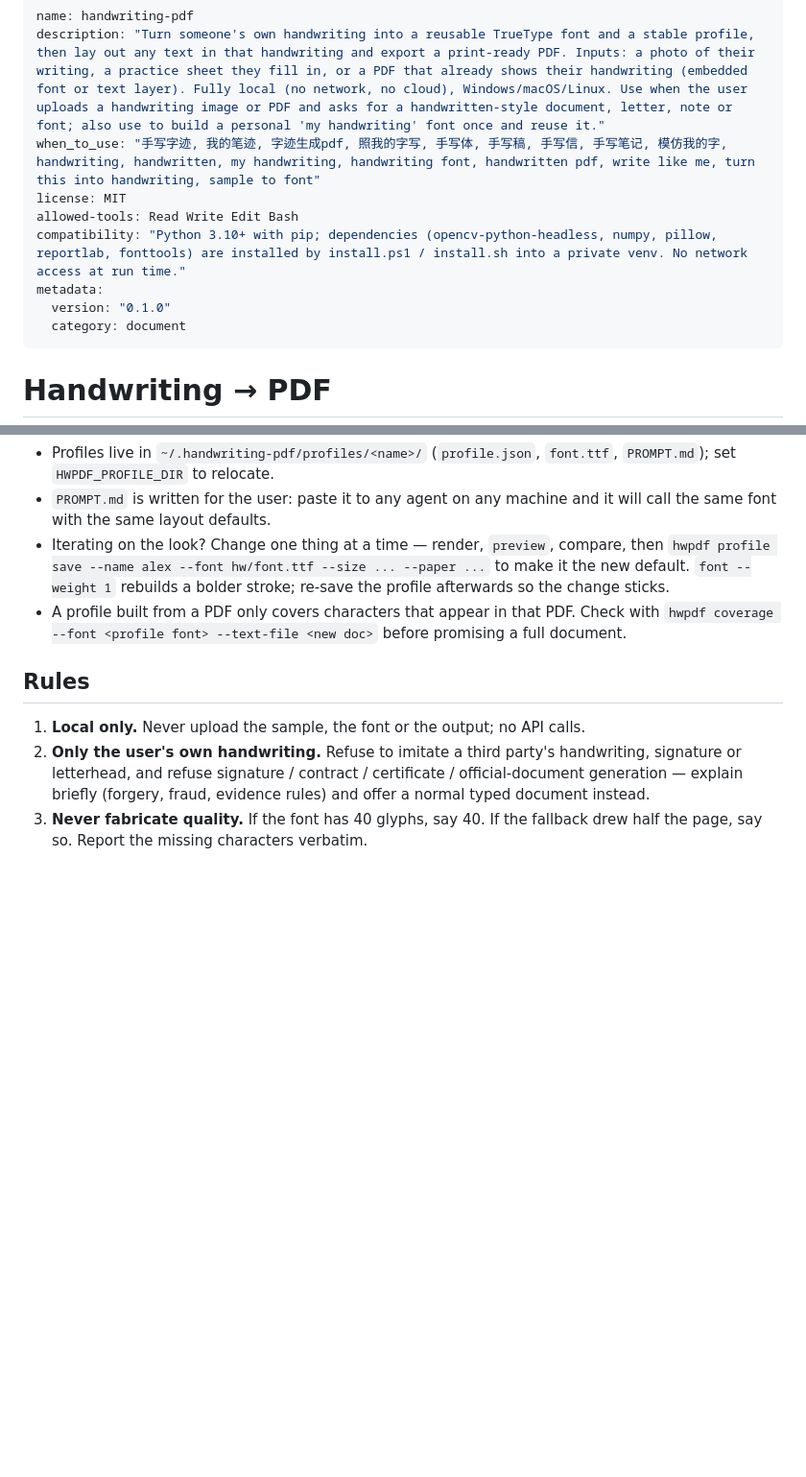
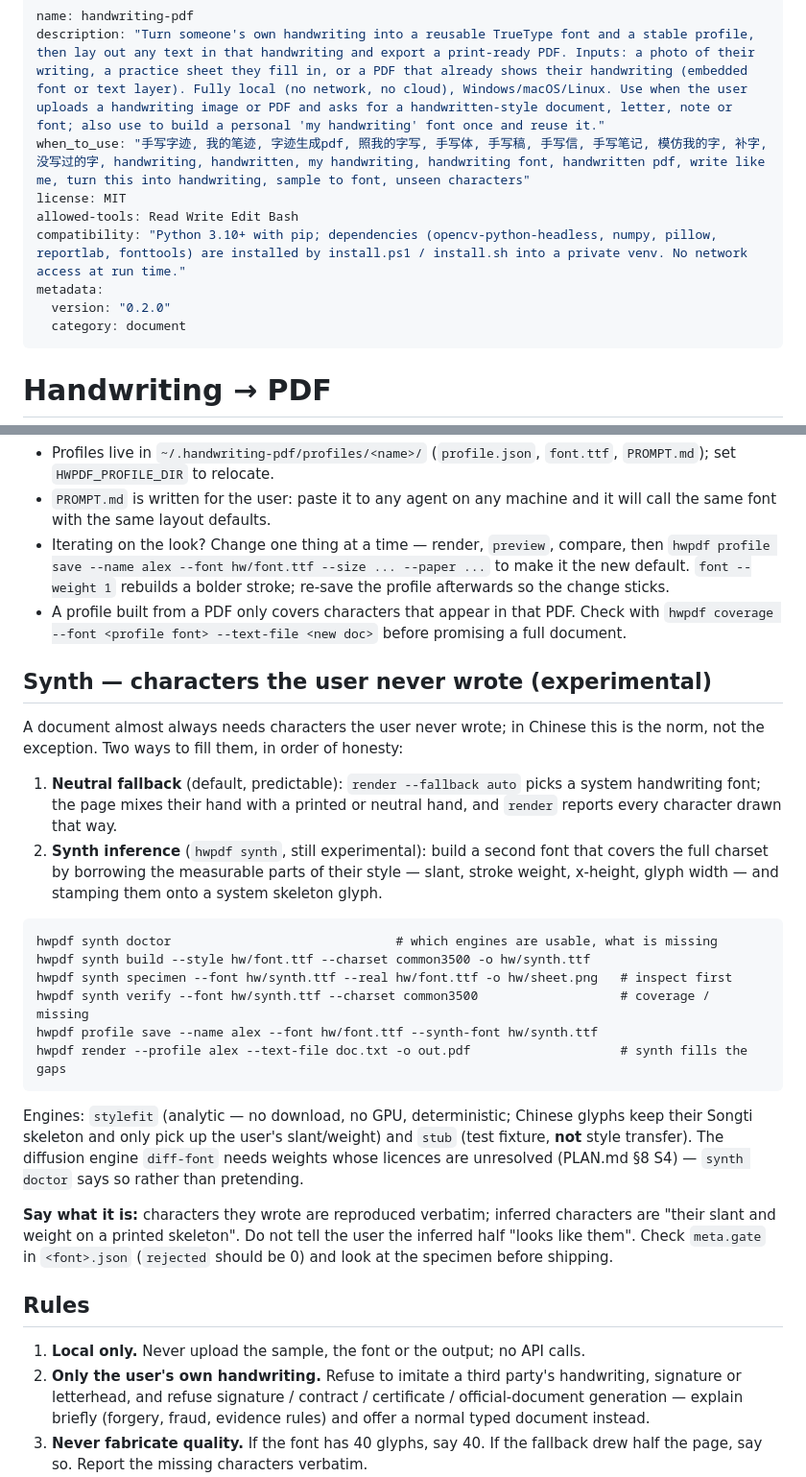
Before and after one commit to atlasmarkz/handwriting-pdf, a Markdown page: SKILL.md, 2 parts joined by grey strips. Shown at 96% size. Drawn GitHub-style; blank space fills up the shorter version.

````diff
--- a/SKILL.md
+++ b/SKILL.md
@@ -1,12 +1,12 @@
 ---
 name: handwriting-pdf
 description: "Turn someone's own handwriting into a reusable TrueType font and a stable profile, then lay out any text in that handwriting and export a print-ready PDF. Inputs: a photo of their writing, a practice sheet they fill in, or a PDF that already shows their handwriting (embedded font or text layer). Fully local (no network, no cloud), Windows/macOS/Linux. Use when the user uploads a handwriting image or PDF and asks for a handwritten-style document, letter, note or font; also use to build a personal 'my handwriting' font once and reuse it."
-when_to_use: "手写字迹, 我的笔迹, 字迹生成pdf, 照我的字写, 手写体, 手写稿, 手写信, 手写笔记, 模仿我的字, handwriting, handwritten, my handwriting, handwriting font, handwritten pdf, write like me, turn this into handwriting, sample to font"
+when_to_use: "手写字迹, 我的笔迹, 字迹生成pdf, 照我的字写, 手写体, 手写稿, 手写信, 手写笔记, 模仿我的字, 补字, 没写过的字, handwriting, handwritten, my handwriting, handwriting font, handwritten pdf, write like me, turn this into handwriting, sample to font, unseen characters"
 license: MIT
 allowed-tools: Read Write Edit Bash
 compatibility: "Python 3.10+ with pip; dependencies (opencv-python-headless, numpy, pillow, reportlab, fonttools) are installed by install.ps1 / install.sh into a private venv. No network access at run time."
 metadata:
-  version: "0.1.0"
+  version: "0.2.0"
   category: document
 ---
 
@@ -148,6 +148,36 @@ hwpdf render --profile alex --text-file letter.txt -o letter.pdf
 - A profile built from a PDF only covers characters that appear in that PDF. Check with
   `hwpdf coverage --font <profile font> --text-file <new doc>` before promising a full document.
 
+## Synth — characters the user never wrote (experimental)
+
+A document almost always needs characters the user never wrote; in Chinese this is the norm, not
+the exception. Two ways to fill them, in order of honesty:
+
+1. **Neutral fallback** (default, predictable): `render --fallback auto` picks a system handwriting
+   font; the page mixes their hand with a printed or neutral hand, and `render` reports every
+   character drawn that way.
+2. **Synth inference** (`hwpdf synth`, still experimental): build a second font that covers the
+   full charset by borrowing the measurable parts of their style — slant, stroke weight, x-height,
+   glyph width — and stamping them onto a system skeleton glyph.
+
+```
+hwpdf synth doctor                              # which engines are usable, what is missing
+hwpdf synth build --style hw/font.ttf --charset common3500 -o hw/synth.ttf
+hwpdf synth specimen --font hw/synth.ttf --real hw/font.ttf -o hw/sheet.png   # inspect first
+hwpdf synth verify --font hw/synth.ttf --charset common3500                   # coverage / missing
+hwpdf profile save --name alex --font hw/font.ttf --synth-font hw/synth.ttf
+hwpdf render --profile alex --text-file doc.txt -o out.pdf                    # synth fills the gaps
+```
+
+Engines: `stylefit` (analytic — no download, no GPU, deterministic; Chinese glyphs keep their
+Songti skeleton and only pick up the user's slant/weight) and `stub` (test fixture, **not** style
+transfer). The diffusion engine `diff-font` needs weights whose licences are unresolved (PLAN.md
+§8 S4) — `synth doctor` says so rather than pretending.
+
+**Say what it is:** characters they wrote are reproduced verbatim; inferred characters are "their
+slant and weight on a printed skeleton". Do not tell the user the inferred half "looks like them".
+Check `meta.gate` in `<font>.json` (`rejected` should be 0) and look at the specimen before shipping.
+
 ## Rules
 
 1. **Local only.** Never upload the sample, the font or the output; no API calls.
````
Also changed, not shown: other parts of SKILL.md (+3 -1 lines), PLAN.md (+1 -1 lines), README.md (+14 -0 lines), docs/poc/stylefit.md (added, +70 -0 lines), docs/poc/stylefit-cjk-probe.png (added), docs/poc/stylefit-page.png (added), docs/poc/stylefit-pairs.png (added), 2 other files.
